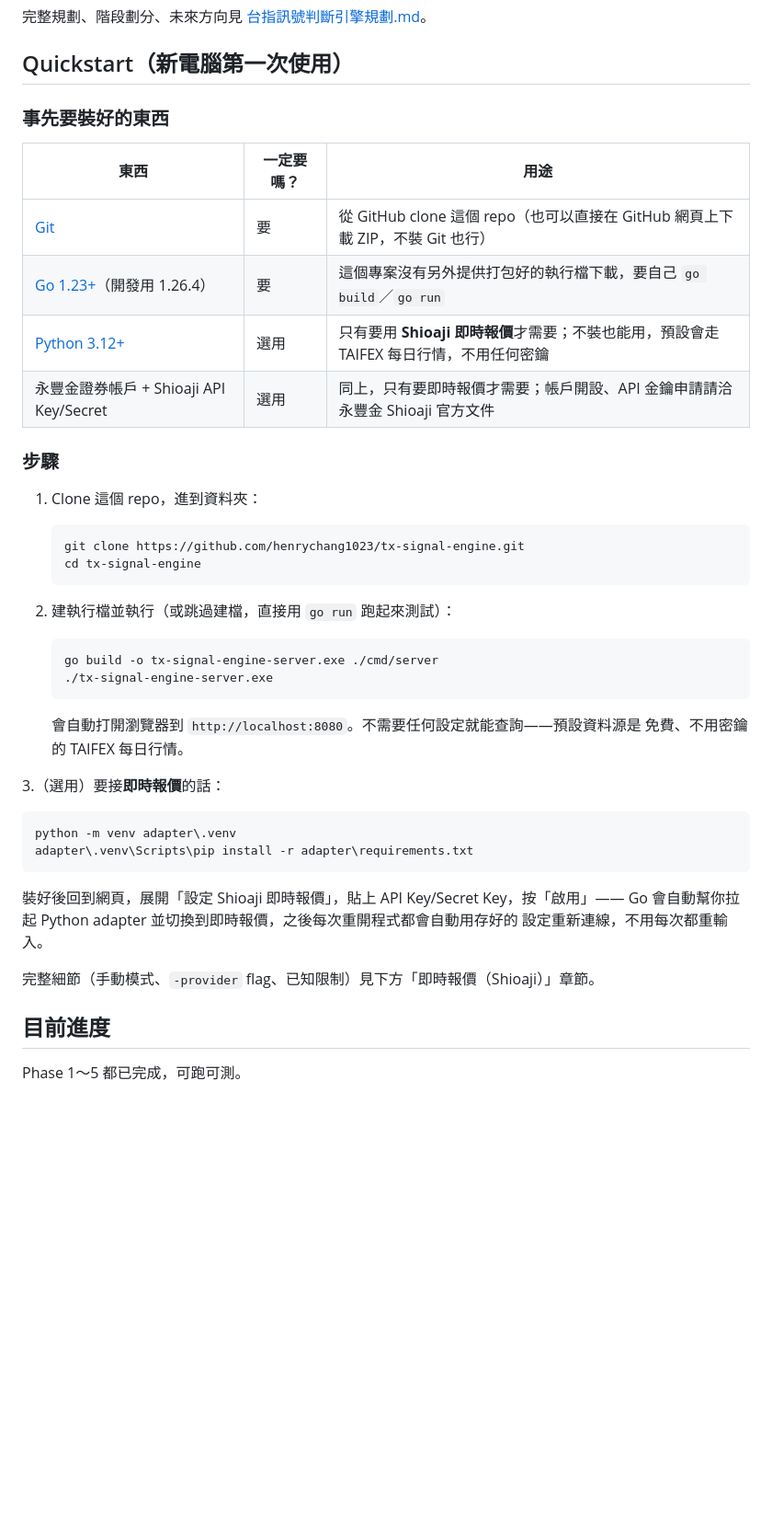
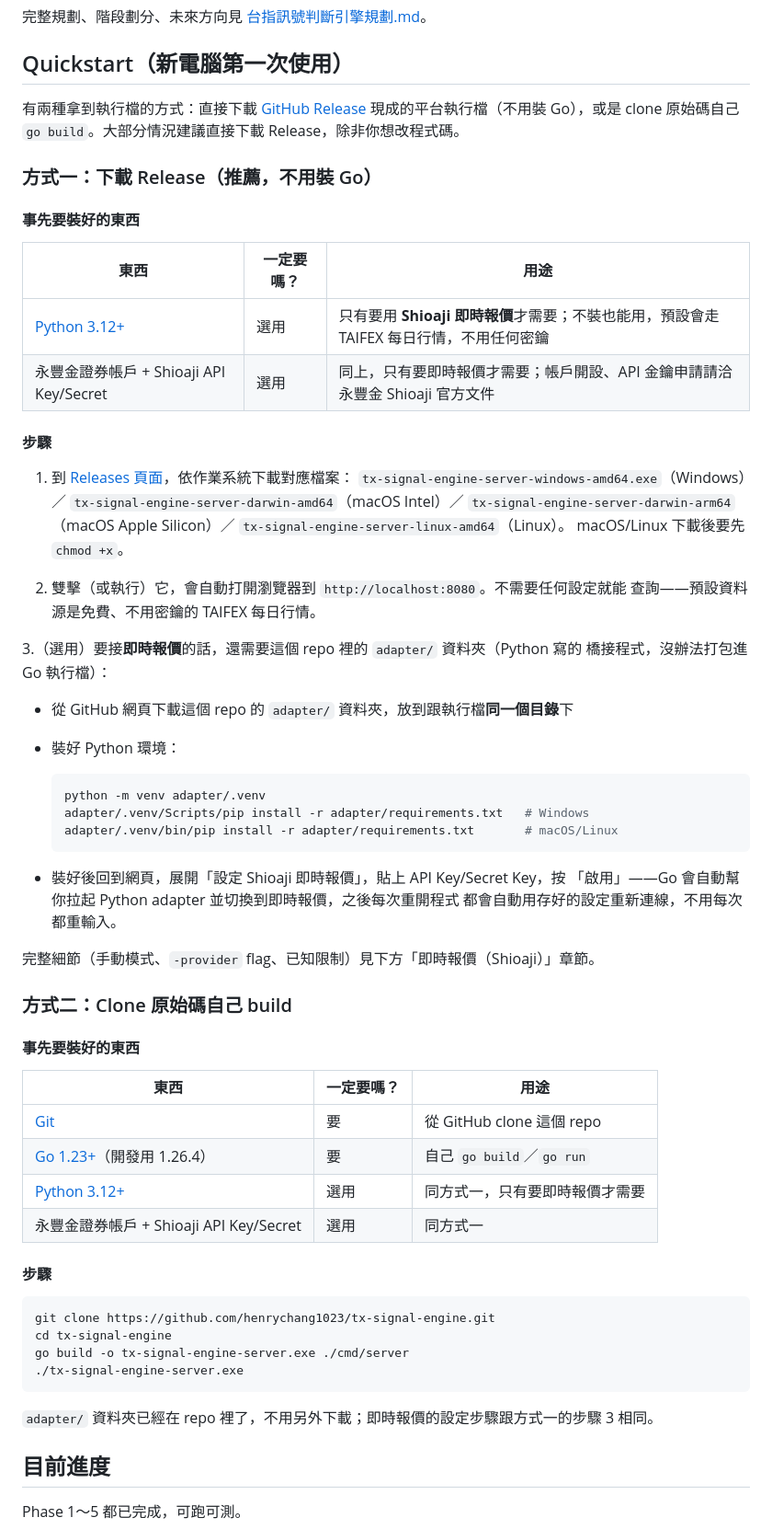
Before and after one commit to henrychang1023/tx-signal-engine, a Markdown page: README.md, the part around the change. Shown at 92% size. GitHub-like rendering; blank space fills up the shorter version.

Commit message:
docs: point Quickstart at the new GitHub Release binaries
v0.1.0 now ships prebuilt binaries for all four platforms, so most
users don't need Go installed at all — restructure the Quickstart
into "download a release" (recommended) vs "build from source", and
note that the adapter/ folder still needs fetching separately for
Shioaji real-time quotes since it can't be embedded in the Go binary.

Co-Authored-By: Claude Sonnet 5 <noreply@anthropic.com>

````diff
--- a/README.md
+++ b/README.md
@@ -8,46 +8,69 @@
 
 ## Quickstart（新電腦第一次使用）
 
-### 事先要裝好的東西
+有兩種拿到執行檔的方式：直接下載 [GitHub Release](https://github.com/henrychang1023/tx-signal-engine/releases/latest) 現成的平台執行檔（不用裝 Go），或是 clone 原始碼自己 `go build`。大部分情況建議直接下載 Release，除非你想改程式碼。
+
+### 方式一：下載 Release（推薦，不用裝 Go）
+
+#### 事先要裝好的東西
 
 | 東西 | 一定要嗎？ | 用途 |
 |---|---|---|
-| [Git](https://git-scm.com/) | 要 | 從 GitHub clone 這個 repo（也可以直接在 GitHub 網頁上下載 ZIP，不裝 Git 也行） |
-| [Go 1.23+](https://go.dev/dl/)（開發用 1.26.4） | 要 | 這個專案沒有另外提供打包好的執行檔下載，要自己 `go build`／`go run` |
 | [Python 3.12+](https://www.python.org/downloads/) | 選用 | 只有要用 **Shioaji 即時報價**才需要；不裝也能用，預設會走 TAIFEX 每日行情，不用任何密鑰 |
 | 永豐金證券帳戶 + Shioaji API Key/Secret | 選用 | 同上，只有要即時報價才需要；帳戶開設、API 金鑰申請請洽永豐金 Shioaji 官方文件 |
 
-### 步驟
+#### 步驟
 
-1. Clone 這個 repo，進到資料夾：
+1. 到 [Releases 頁面](https://github.com/henrychang1023/tx-signal-engine/releases/latest)，依作業系統下載對應檔案：
+   `tx-signal-engine-server-windows-amd64.exe`（Windows）／
+   `tx-signal-engine-server-darwin-amd64`（macOS Intel）／
+   `tx-signal-engine-server-darwin-arm64`（macOS Apple Silicon）／
+   `tx-signal-engine-server-linux-amd64`（Linux）。
+   macOS/Linux 下載後要先 `chmod +x`。
 
-   ```bash
-   git clone https://github.com/henrychang1023/tx-signal-engine.git
-   cd tx-signal-engine
-   ```
+2. 雙擊（或執行）它，會自動打開瀏覽器到 `http://localhost:8080`。不需要任何設定就能
+   查詢——預設資料源是免費、不用密鑰的 TAIFEX 每日行情。
 
-2. 建執行檔並執行（或跳過建檔，直接用 `go run` 跑起來測試）：
+3.（選用）要接**即時報價**的話，還需要這個 repo 裡的 `adapter/` 資料夾（Python 寫的
+   橋接程式，沒辦法打包進 Go 執行檔）：
 
-   ```bash
-   go build -o tx-signal-engine-server.exe ./cmd/server
-   ./tx-signal-engine-server.exe
-   ```
+   - 從 GitHub 網頁下載這個 repo 的 `adapter/` 資料夾，放到跟執行檔**同一個目錄**下
+   - 裝好 Python 環境：
 
-   會自動打開瀏覽器到 `http://localhost:8080`。不需要任何設定就能查詢——預設資料源是
-   免費、不用密鑰的 TAIFEX 每日行情。
+     ```bash
+     python -m venv adapter/.venv
+     adapter/.venv/Scripts/pip install -r adapter/requirements.txt   # Windows
+     adapter/.venv/bin/pip install -r adapter/requirements.txt       # macOS/Linux
+     ```
 
-3.（選用）要接**即時報價**的話：
-
-   ```bash
-   python -m venv adapter\.venv
-   adapter\.venv\Scripts\pip install -r adapter\requirements.txt
-   ```
-
-   裝好後回到網頁，展開「設定 Shioaji 即時報價」，貼上 API Key/Secret Key，按「啟用」——
-   Go 會自動幫你拉起 Python adapter 並切換到即時報價，之後每次重開程式都會自動用存好的
-   設定重新連線，不用每次都重輸入。
+   - 裝好後回到網頁，展開「設定 Shioaji 即時報價」，貼上 API Key/Secret Key，按
+     「啟用」——Go 會自動幫你拉起 Python adapter 並切換到即時報價，之後每次重開程式
+     都會自動用存好的設定重新連線，不用每次都重輸入。
 
    完整細節（手動模式、`-provider` flag、已知限制）見下方「即時報價（Shioaji）」章節。
+
+### 方式二：Clone 原始碼自己 build
+
+#### 事先要裝好的東西
+
+| 東西 | 一定要嗎？ | 用途 |
+|---|---|---|
+| [Git](https://git-scm.com/) | 要 | 從 GitHub clone 這個 repo |
+| [Go 1.23+](https://go.dev/dl/)（開發用 1.26.4） | 要 | 自己 `go build`／`go run` |
+| [Python 3.12+](https://www.python.org/downloads/) | 選用 | 同方式一，只有要即時報價才需要 |
+| 永豐金證券帳戶 + Shioaji API Key/Secret | 選用 | 同方式一 |
+
+#### 步驟
+
+```bash
+git clone https://github.com/henrychang1023/tx-signal-engine.git
+cd tx-signal-engine
+go build -o tx-signal-engine-server.exe ./cmd/server
+./tx-signal-engine-server.exe
+```
+
+`adapter/` 資料夾已經在 repo 裡了，不用另外下載；即時報價的設定步驟跟方式一的步驟 3
+相同。
 
 ## 目前進度
 
````
